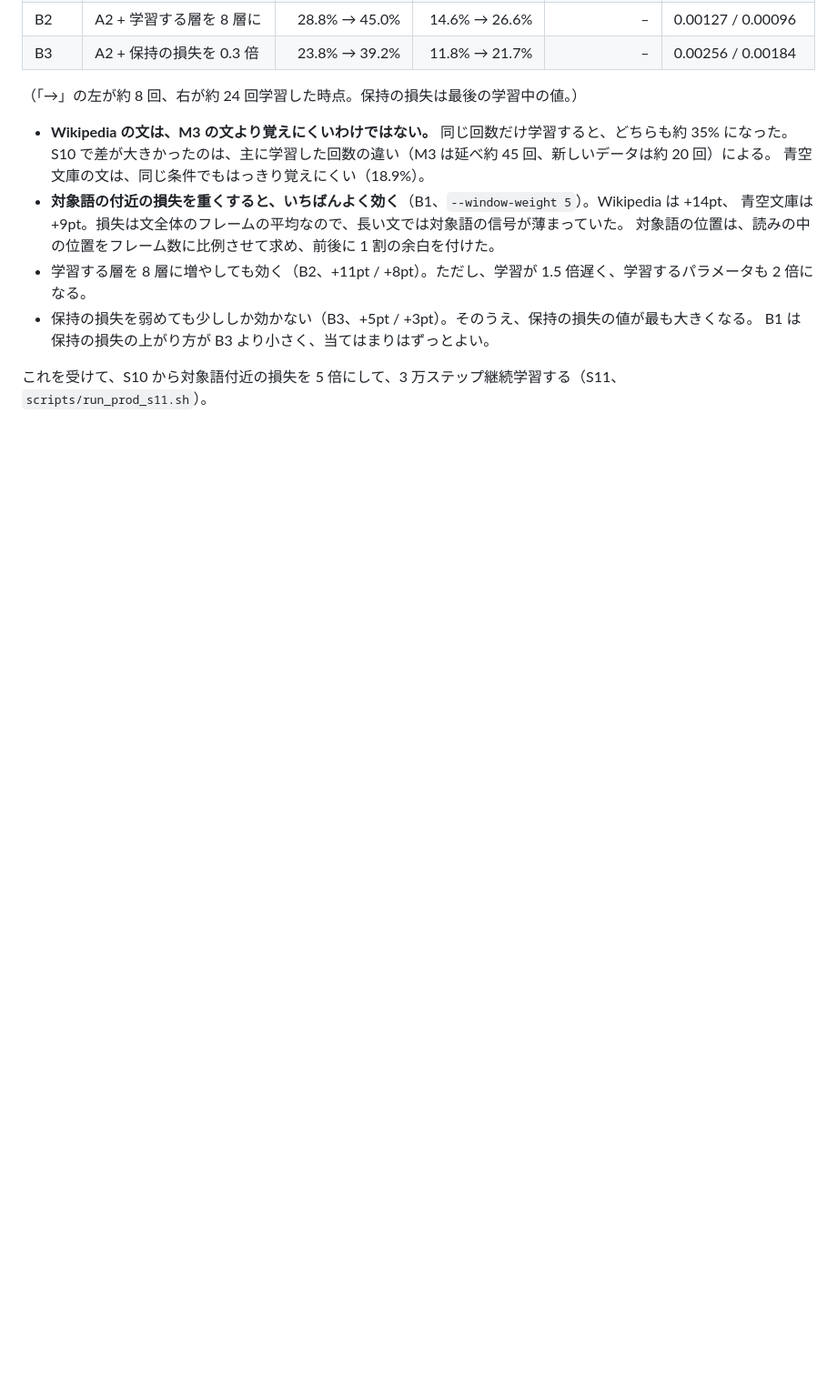
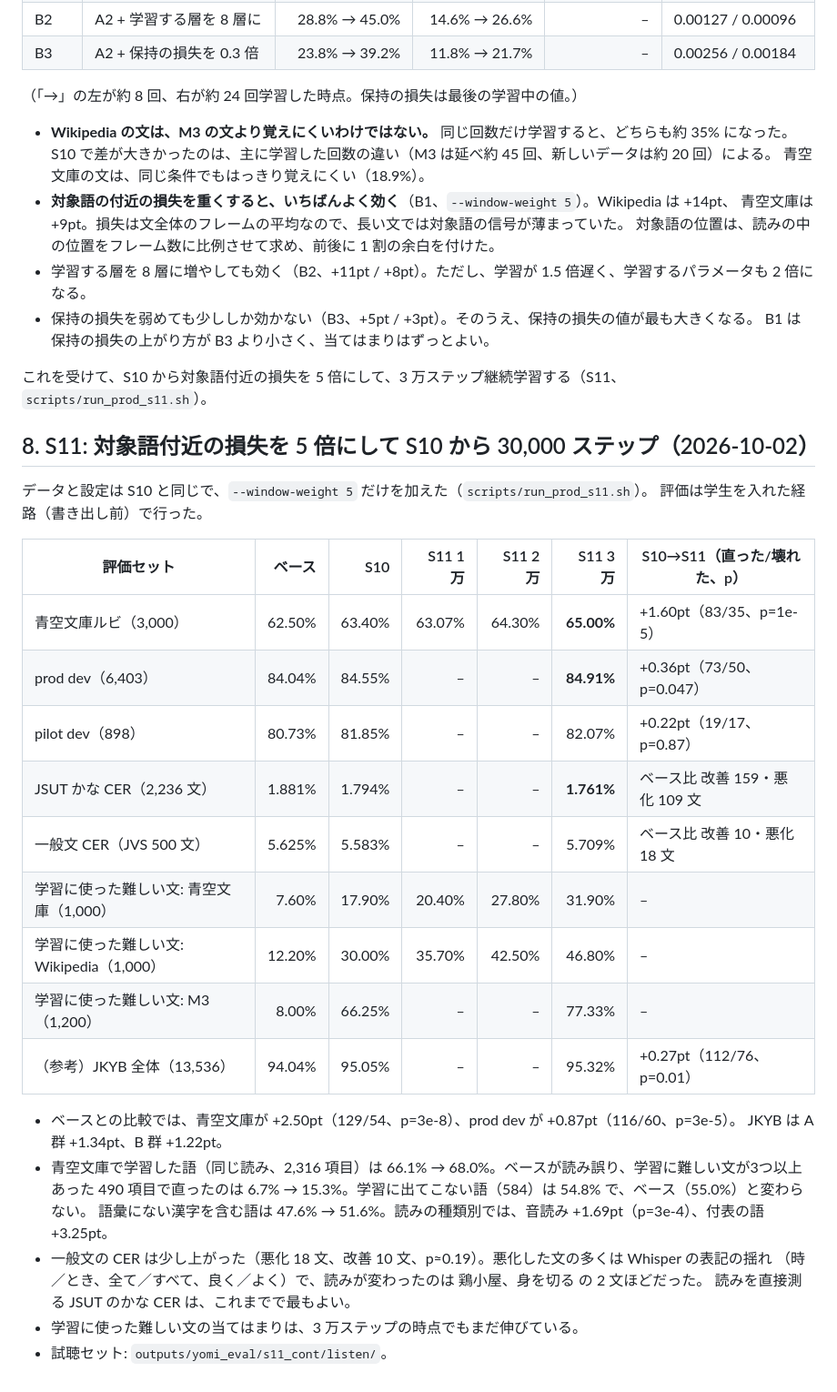
Before and after one commit to takuma104/Irodori-TTS-Experiments, a Markdown page: docs/reports/yomi_production.md, the part around the change. Shown at 91% size. Rendered like a GitHub page; blank space fills up the shorter version.

Commit message:
S11 results: target-window weighting improves JKYB-free evals over S10
Aozora ruby 63.40 -> 65.00% (p=1e-5), prod dev 84.55 -> 84.91% (p=0.047),
JSUT kana CER 1.794 -> 1.761%; hard corpus rows fit 30/18% -> 47/32%.

Co-Authored-By: Claude Opus 5.5 (1M context) <noreply@anthropic.com>
Claude-Session: https://claude.ai/code/session_01RR9fn5vcYuxUAD9wnEmeAe

```diff
--- a/docs/reports/yomi_production.md
+++ b/docs/reports/yomi_production.md
@@ -220,3 +220,31 @@ M3 が S7 の時点で約 25 回、新しいデータが S10 の時点で約 20
   B1 は保持の損失の上がり方が B3 より小さく、当てはまりはずっとよい。
 
 これを受けて、S10 から対象語付近の損失を 5 倍にして、3 万ステップ継続学習する（S11、`scripts/run_prod_s11.sh`）。
+
+## 8. S11: 対象語付近の損失を 5 倍にして S10 から 30,000 ステップ（2026-10-02）
+
+データと設定は S10 と同じで、`--window-weight 5` だけを加えた（`scripts/run_prod_s11.sh`）。
+評価は学生を入れた経路（書き出し前）で行った。
+
+| 評価セット | ベース | S10 | S11 1万 | S11 2万 | S11 3万 | S10→S11（直った/壊れた、p） |
+|---|---:|---:|---:|---:|---:|---|
+| 青空文庫ルビ（3,000） | 62.50% | 63.40% | 63.07% | 64.30% | **65.00%** | +1.60pt（83/35、p=1e-5） |
+| prod dev（6,403） | 84.04% | 84.55% | – | – | **84.91%** | +0.36pt（73/50、p=0.047） |
+| pilot dev（898） | 80.73% | 81.85% | – | – | 82.07% | +0.22pt（19/17、p=0.87） |
+| JSUT かな CER（2,236 文） | 1.881% | 1.794% | – | – | **1.761%** | ベース比 改善 159・悪化 109 文 |
+| 一般文 CER（JVS 500 文） | 5.625% | 5.583% | – | – | 5.709% | ベース比 改善 10・悪化 18 文 |
+| 学習に使った難しい文: 青空文庫（1,000） | 7.60% | 17.90% | 20.40% | 27.80% | 31.90% | – |
+| 学習に使った難しい文: Wikipedia（1,000） | 12.20% | 30.00% | 35.70% | 42.50% | 46.80% | – |
+| 学習に使った難しい文: M3（1,200） | 8.00% | 66.25% | – | – | 77.33% | – |
+| （参考）JKYB 全体（13,536） | 94.04% | 95.05% | – | – | 95.32% | +0.27pt（112/76、p=0.01） |
+
+- ベースとの比較では、青空文庫が +2.50pt（129/54、p=3e-8）、prod dev が +0.87pt（116/60、p=3e-5）。
+  JKYB は A 群 +1.34pt、B 群 +1.22pt。
+- 青空文庫で学習した語（同じ読み、2,316 項目）は 66.1% → 68.0%。ベースが読み誤り、学習に難しい文が3つ以上
+  あった 490 項目で直ったのは 6.7% → 15.3%。学習に出てこない語（584）は 54.8% で、ベース（55.0%）と変わらない。
+  語彙にない漢字を含む語は 47.6% → 51.6%。読みの種類別では、音読み +1.69pt（p=3e-4）、付表の語 +3.25pt。
+- 一般文の CER は少し上がった（悪化 18 文、改善 10 文、p≈0.19）。悪化した文の多くは Whisper の表記の揺れ
+  （時／とき、全て／すべて、良く／よく）で、読みが変わったのは 鶏小屋、身を切る の 2 文ほどだった。
+  読みを直接測る JSUT のかな CER は、これまでで最もよい。
+- 学習に使った難しい文の当てはまりは、3 万ステップの時点でもまだ伸びている。
+- 試聴セット: `outputs/yomi_eval/s11_cont/listen/`。
```
Also changed, not shown: 1 other file.
